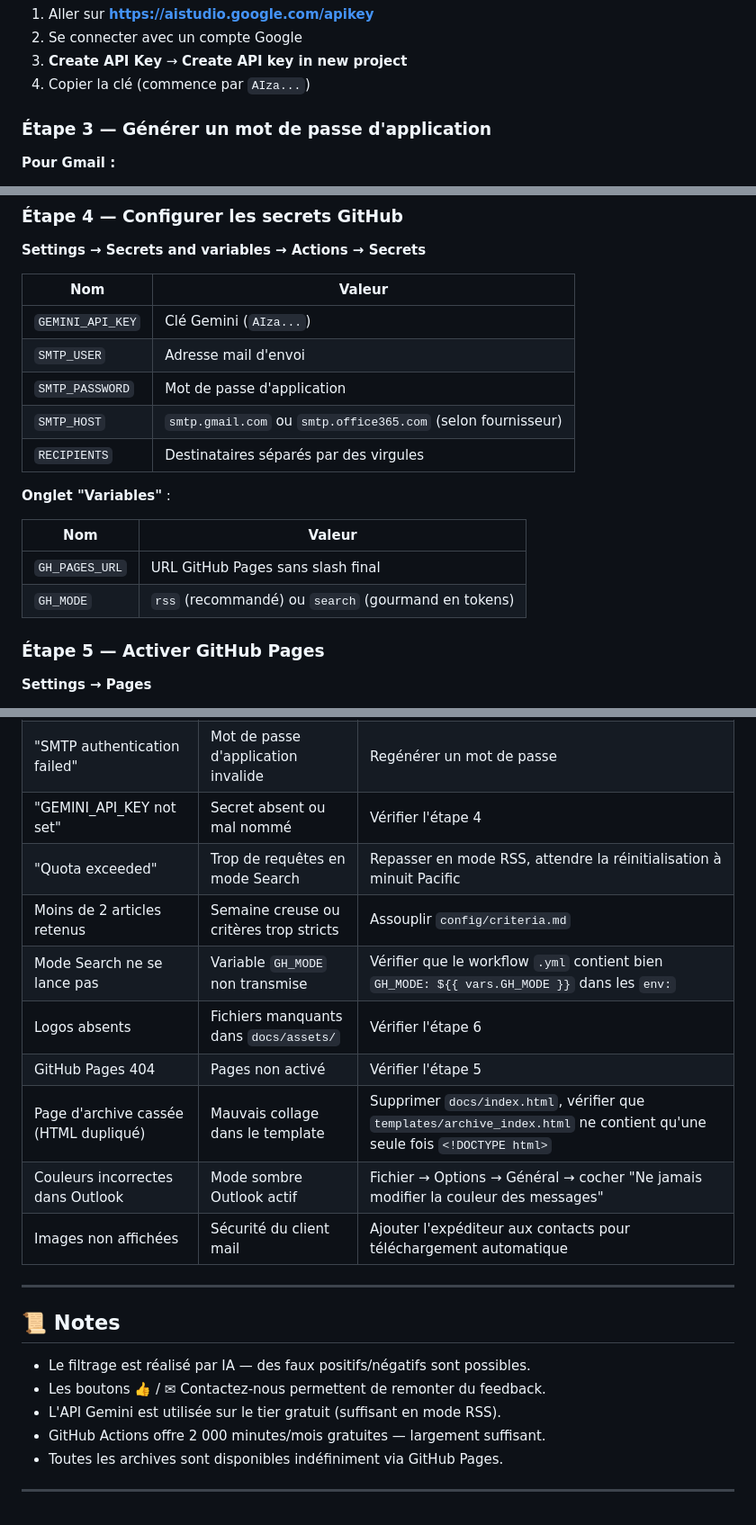
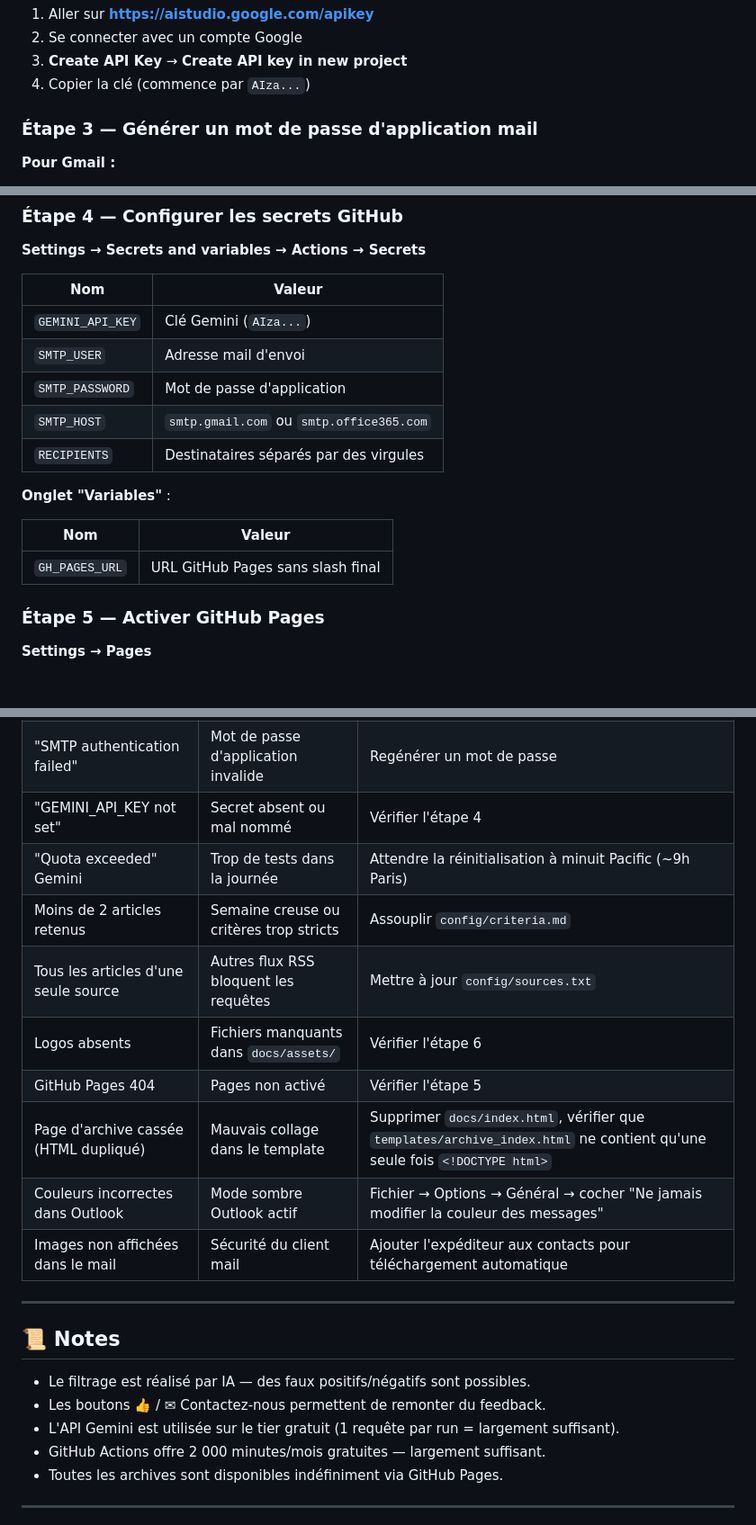
Before and after one commit to amaurylongin/huginn-newsletter, a Markdown page: README.md, 3 parts joined by grey strips. Shown at 90% size. Drawn GitHub-style; blank space fills up the shorter version.

```diff
--- a/README.md
+++ b/README.md
@@ -74,7 +65,7 @@ git clone https://github.com/votre-username/huginn-newsletter.git
 3. **Create API Key** → **Create API key in new project**
 4. Copier la clé (commence par `AIza...`)
 
-### Étape 3 — Générer un mot de passe d'application
+### Étape 3 — Générer un mot de passe d'application mail
 
 **Pour Gmail :**
 1. Activer la validation en 2 étapes : https://myaccount.google.com/security
@@ -94,7 +85,7 @@ git clone https://github.com/votre-username/huginn-newsletter.git
 | `GEMINI_API_KEY` | Clé Gemini (`AIza...`) |
 | `SMTP_USER` | Adresse mail d'envoi |
 | `SMTP_PASSWORD` | Mot de passe d'application |
-| `SMTP_HOST` | `smtp.gmail.com` ou `smtp.office365.com` (selon fournisseur) |
+| `SMTP_HOST` | `smtp.gmail.com` ou `smtp.office365.com` |
 | `RECIPIENTS` | Destinataires séparés par des virgules |
 
 **Onglet "Variables"** :
@@ -102,7 +93,6 @@ git clone https://github.com/votre-username/huginn-newsletter.git
 | Nom | Valeur |
 |---|---|
 | `GH_PAGES_URL` | URL GitHub Pages sans slash final |
-| `GH_MODE` | `rss` (recommandé) ou `search` (gourmand en tokens) |
 
 ### Étape 5 — Activer GitHub Pages
 
@@ -230,14 +198,14 @@ Pour basculer : modifier la variable `GH_MODE` (`rss` ou `search`).
 | Workflow ne se déclenche pas | GitHub Actions peu fiable sur crons | Utiliser cron-job.org (étape 8) |
 | "SMTP authentication failed" | Mot de passe d'application invalide | Regénérer un mot de passe |
 | "GEMINI_API_KEY not set" | Secret absent ou mal nommé | Vérifier l'étape 4 |
-| "Quota exceeded" | Trop de requêtes en mode Search | Repasser en mode RSS, attendre la réinitialisation à minuit Pacific |
+| "Quota exceeded" Gemini | Trop de tests dans la journée | Attendre la réinitialisation à minuit Pacific (~9h Paris) |
 | Moins de 2 articles retenus | Semaine creuse ou critères trop stricts | Assouplir `config/criteria.md` |
-| Mode Search ne se lance pas | Variable `GH_MODE` non transmise | Vérifier que le workflow `.yml` contient bien `GH_MODE: ${{ vars.GH_MODE }}` dans les `env:` |
+| Tous les articles d'une seule source | Autres flux RSS bloquent les requêtes | Mettre à jour `config/sources.txt` |
 | Logos absents | Fichiers manquants dans `docs/assets/` | Vérifier l'étape 6 |
 | GitHub Pages 404 | Pages non activé | Vérifier l'étape 5 |
 | Page d'archive cassée (HTML dupliqué) | Mauvais collage dans le template | Supprimer `docs/index.html`, vérifier que `templates/archive_index.html` ne contient qu'une seule fois `<!DOCTYPE html>` |
 | Couleurs incorrectes dans Outlook | Mode sombre Outlook actif | Fichier → Options → Général → cocher "Ne jamais modifier la couleur des messages" |
-| Images non affichées | Sécurité du client mail | Ajouter l'expéditeur aux contacts pour téléchargement automatique |
+| Images non affichées dans le mail | Sécurité du client mail | Ajouter l'expéditeur aux contacts pour téléchargement automatique |
 
 ---
 
@@ -245,7 +213,7 @@ Pour basculer : modifier la variable `GH_MODE` (`rss` ou `search`).
 
 - Le filtrage est réalisé par IA — des faux positifs/négatifs sont possibles.
 - Les boutons 👍 / ✉ Contactez-nous permettent de remonter du feedback.
-- L'API Gemini est utilisée sur le tier gratuit (suffisant en mode RSS).
+- L'API Gemini est utilisée sur le tier gratuit (1 requête par run = largement suffisant).
 - GitHub Actions offre 2 000 minutes/mois gratuites — largement suffisant.
 - Toutes les archives sont disponibles indéfiniment via GitHub Pages.
 
```
Also changed, not shown: other parts of README.md (+34 -65 lines).
